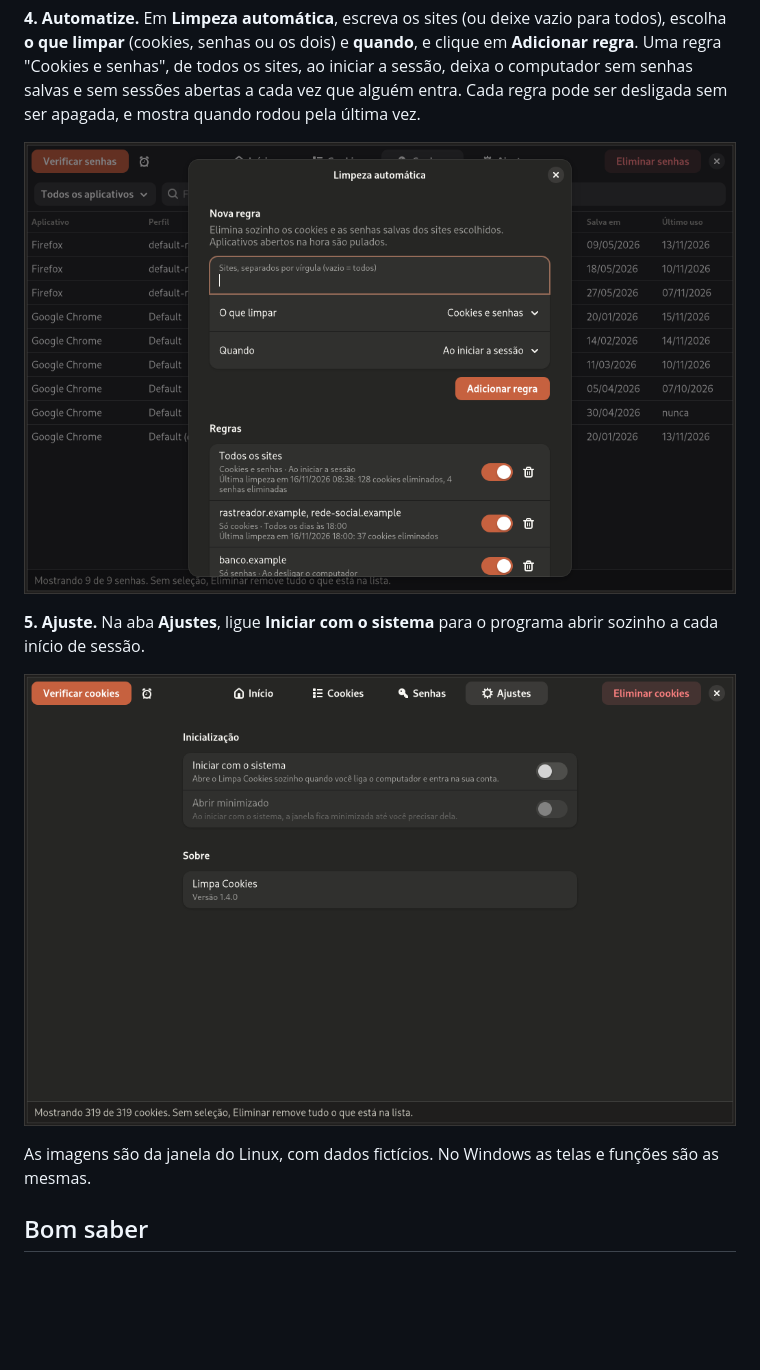
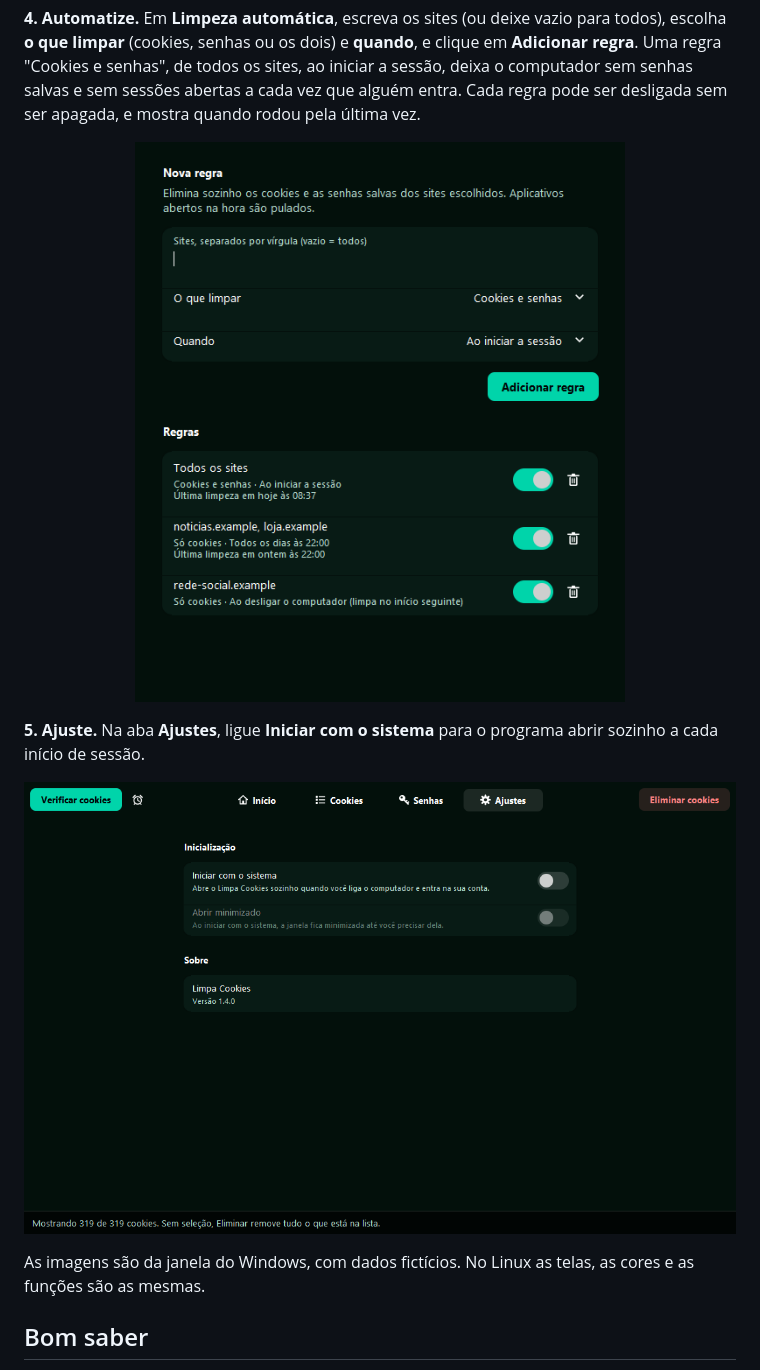
Before and after one commit to Creatinado/Cooklean, a Markdown page: README.md, the part around one of its changes. Drawn GitHub-style; pictures changed too: docs/ajustes.png, docs/limpeza-automatica.png; blank space fills up the shorter version.

```diff
--- a/README.md
+++ b/README.md
@@ -149,7 +149,7 @@ deixa o computador sem senhas salvas e sem sessões abertas a cada vez que algu
 Cada regra pode ser desligada sem ser apagada, e mostra quando rodou pela última vez.
 
 <p align="center">
-  <img src="docs/limpeza-automatica.png" width="820" alt="Janela de limpeza automática com três regras">
+  <img src="docs/limpeza-automatica.png" width="560" alt="Janela de limpeza automática com três regras">
 </p>
 
 **5. Ajuste.** Na aba **Ajustes**, ligue **Iniciar com o sistema** para o programa abrir
@@ -159,8 +159,8 @@ sozinho a cada início de sessão.
   <img src="docs/ajustes.png" width="820" alt="Aba Ajustes com a opção de iniciar com o sistema">
 </p>
 
-As imagens são da janela do Linux, com dados fictícios. No Windows as telas e funções
-são as mesmas.
+As imagens são da janela do Windows, com dados fictícios. No Linux as telas, as cores e
+as funções são as mesmas.
 
 ## Bom saber
 
```
Also changed, not shown: other parts of README.md (+3 -3 lines), docs/cookies.png, docs/inicio.png, docs/senhas.png, 1 other file.
